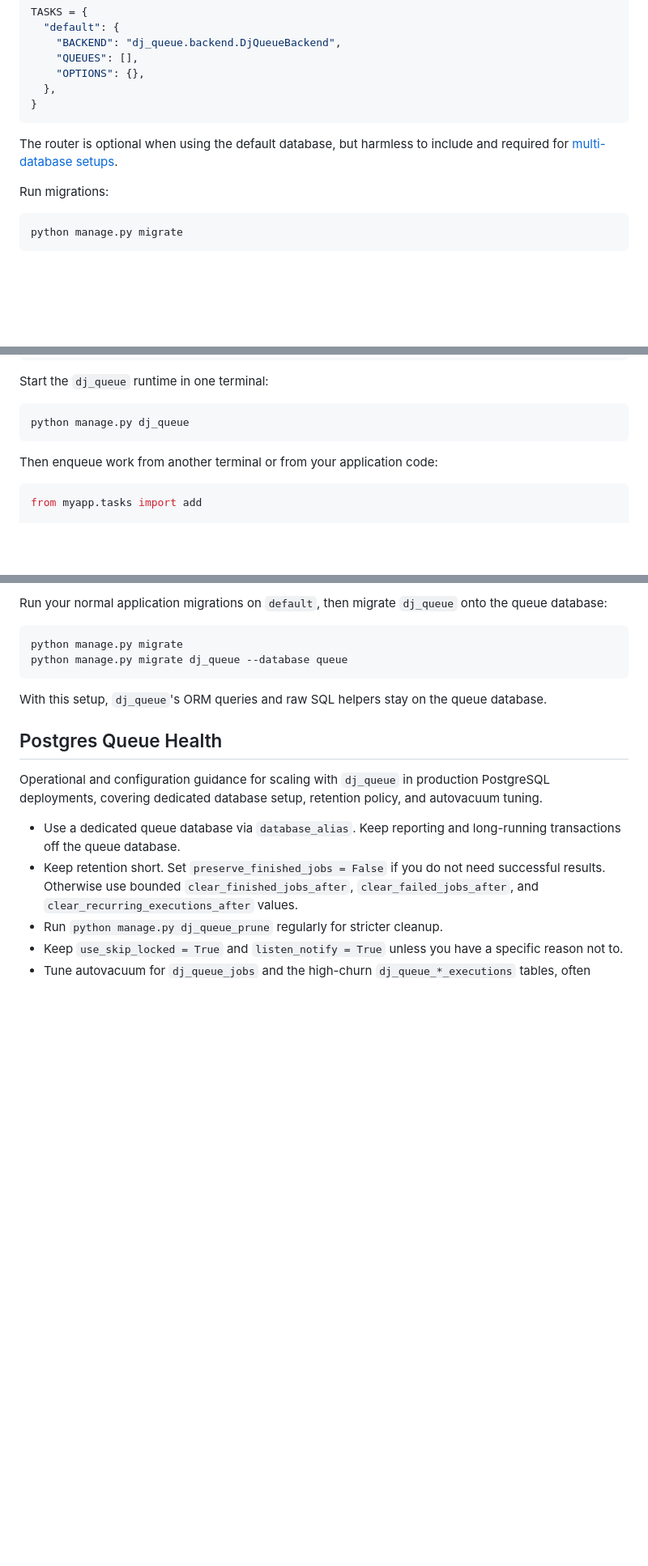
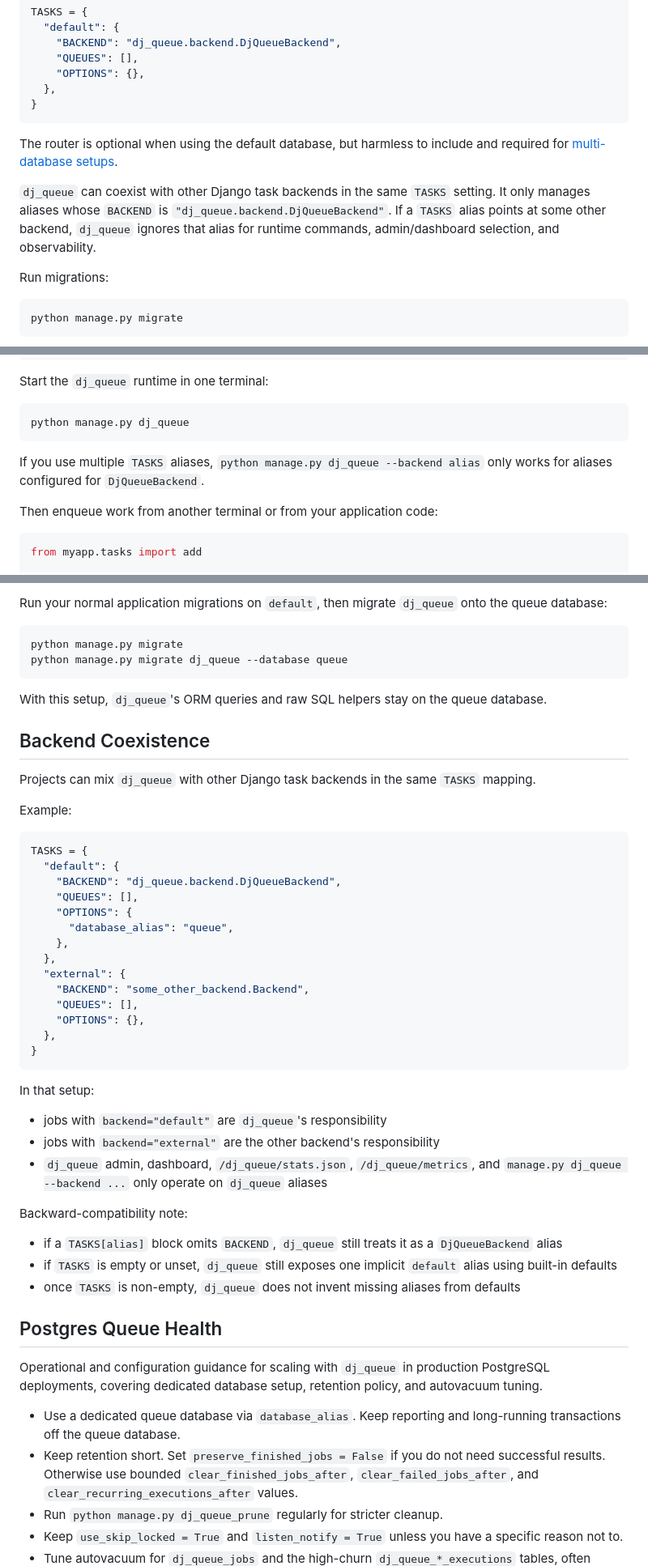
Before and after one commit to coriocactus/dj_queue, a Markdown page: README.md, 3 parts joined by grey strips. Shown at 81% size. Drawn GitHub-style; blank space fills up the shorter version.

Commit message:
document backend coexistence contract

````diff
--- a/README.md
+++ b/README.md
@@ -77,6 +77,12 @@ TASKS = {
 The router is optional when using the default database, but harmless to include
 and required for [multi-database setups](#multi-database-setup).
 
+`dj_queue` can coexist with other Django task backends in the same `TASKS`
+setting. It only manages aliases whose `BACKEND` is
+`"dj_queue.backend.DjQueueBackend"`. If a `TASKS` alias points at some other
+backend, `dj_queue` ignores that alias for runtime commands, admin/dashboard
+selection, and observability.
+
 Run migrations:
 
 ```bash
@@ -101,6 +107,9 @@ Start the `dj_queue` runtime in one terminal:
 ```bash
 python manage.py dj_queue
 ```
+
+If you use multiple `TASKS` aliases, `python manage.py dj_queue --backend alias`
+only works for aliases configured for `DjQueueBackend`.
 
 Then enqueue work from another terminal or from your application code:
 
@@ -598,6 +607,46 @@ python manage.py migrate dj_queue --database queue
 With this setup, `dj_queue`'s ORM queries and raw SQL helpers stay on the queue
 database.
 
+## Backend Coexistence
+
+Projects can mix `dj_queue` with other Django task backends in the same
+`TASKS` mapping.
+
+Example:
+
+```python
+TASKS = {
+  "default": {
+    "BACKEND": "dj_queue.backend.DjQueueBackend",
+    "QUEUES": [],
+    "OPTIONS": {
+      "database_alias": "queue",
+    },
+  },
+  "external": {
+    "BACKEND": "some_other_backend.Backend",
+    "QUEUES": [],
+    "OPTIONS": {},
+  },
+}
+```
+
+In that setup:
+
+- jobs with `backend="default"` are `dj_queue`'s responsibility
+- jobs with `backend="external"` are the other backend's responsibility
+- `dj_queue` admin, dashboard, `/dj_queue/stats.json`, `/dj_queue/metrics`, and
+  `manage.py dj_queue --backend ...` only operate on `dj_queue` aliases
+
+Backward-compatibility note:
+
+- if a `TASKS[alias]` block omits `BACKEND`, `dj_queue` still treats it as a
+  `DjQueueBackend` alias
+- if `TASKS` is empty or unset, `dj_queue` still exposes one implicit
+  `default` alias using built-in defaults
+- once `TASKS` is non-empty, `dj_queue` does not invent missing aliases from
+  defaults
+
 ## Postgres Queue Health
 
 Operational and configuration guidance for scaling with `dj_queue` in
````
Also changed, not shown: other parts of README.md (+3 -0 lines).
